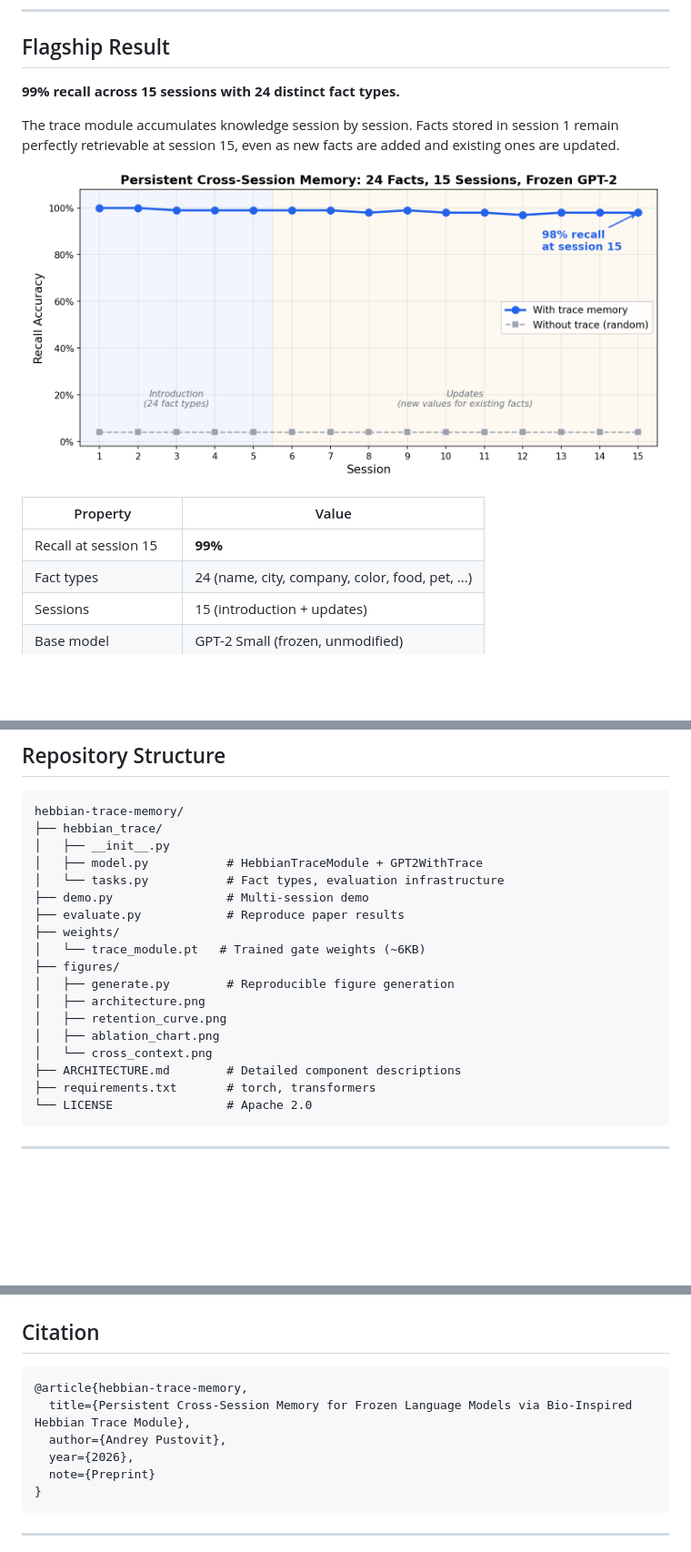
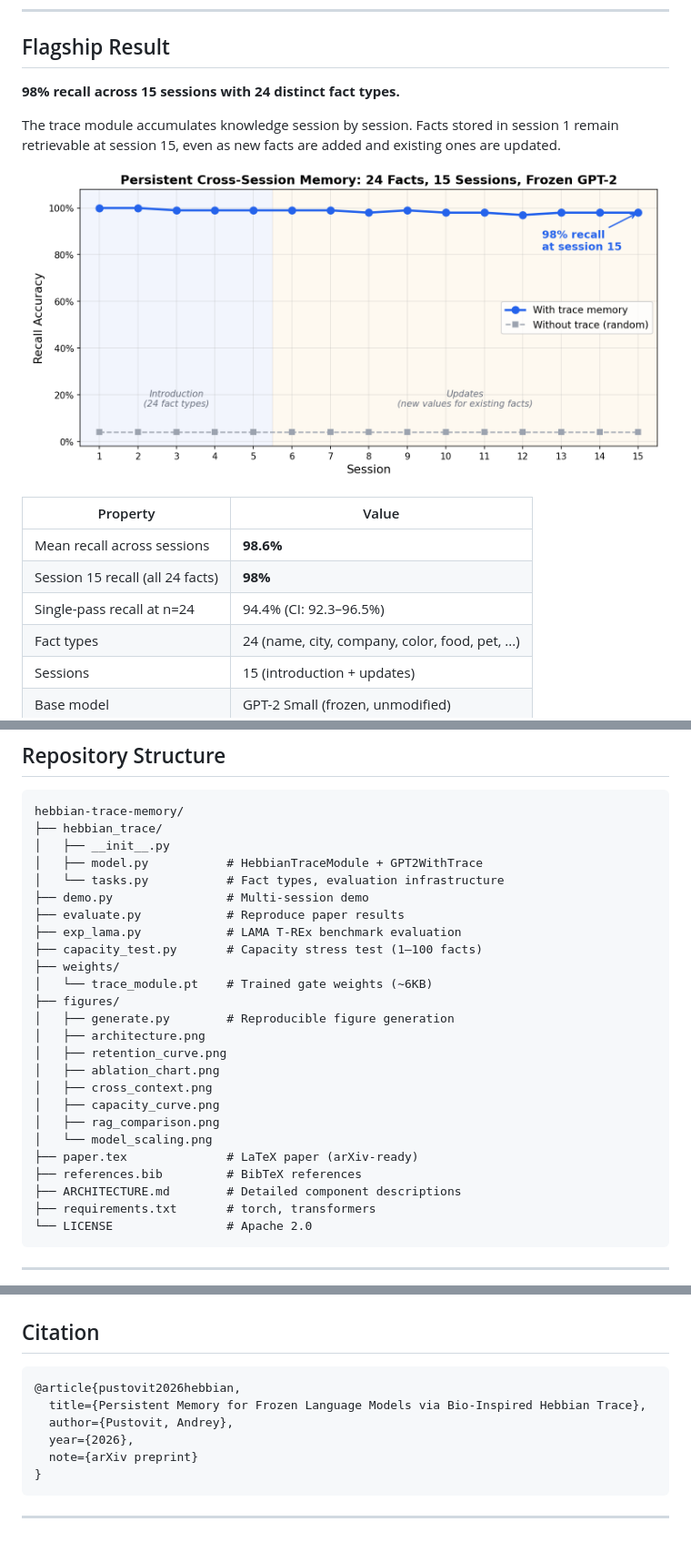
Before and after one commit to cnails/hebbian-trace-memory, a Markdown page: README.md, 3 parts joined by grey strips. Shown at 91% size. Rendered like a GitHub page; blank space fills up the shorter version.

````diff
--- a/README.md
+++ b/README.md
@@ -8,8 +8,8 @@ An external memory module (~1.1M parameters) that attaches to a frozen GPT-2 (12
 
 ## Flagship Result
 
-**99% recall across 15 sessions with 24 distinct fact types.**
+**98% recall across 15 sessions with 24 distinct fact types.**
 
-The trace module accumulates knowledge session by session. Facts stored in session 1 remain perfectly retrievable at session 15, even as new facts are added and existing ones are updated.
+The trace module accumulates knowledge session by session. Facts stored in session 1 remain retrievable at session 15, even as new facts are added and existing ones are updated.
 
 <p align="center">
@@ -18,7 +18,9 @@ The trace module accumulates knowledge session by session. Facts stored in sessi
 
 | Property | Value |
 |----------|-------|
-| Recall at session 15 | **99%** |
+| Mean recall across sessions | **98.6%** |
+| Session 15 recall (all 24 facts) | **98%** |
+| Single-pass recall at n=24 | 94.4% (CI: 92.3–96.5%) |
 | Fact types | 24 (name, city, company, color, food, pet, ...) |
 | Sessions | 15 (introduction + updates) |
 | Base model | GPT-2 Small (frozen, unmodified) |
@@ -134,14 +180,21 @@ hebbian-trace-memory/
 │   └── tasks.py           # Fact types, evaluation infrastructure
 ├── demo.py                # Multi-session demo
 ├── evaluate.py            # Reproduce paper results
+├── exp_lama.py            # LAMA T-REx benchmark evaluation
+├── capacity_test.py       # Capacity stress test (1–100 facts)
 ├── weights/
-│   └── trace_module.pt   # Trained gate weights (~6KB)
+│   └── trace_module.pt    # Trained gate weights (~6KB)
 ├── figures/
 │   ├── generate.py        # Reproducible figure generation
 │   ├── architecture.png
 │   ├── retention_curve.png
 │   ├── ablation_chart.png
-│   └── cross_context.png
+│   ├── cross_context.png
+│   ├── capacity_curve.png
+│   ├── rag_comparison.png
+│   └── model_scaling.png
+├── paper.tex              # LaTeX paper (arXiv-ready)
+├── references.bib         # BibTeX references
 ├── ARCHITECTURE.md        # Detailed component descriptions
 ├── requirements.txt       # torch, transformers
 └── LICENSE                # Apache 2.0
@@ -161,11 +214,11 @@ hebbian-trace-memory/
 ## Citation
 
 ```bibtex
-@article{hebbian-trace-memory,
-  title={Persistent Cross-Session Memory for Frozen Language Models via Bio-Inspired Hebbian Trace Module},
-  author={Andrey Pustovit},
+@article{pustovit2026hebbian,
+  title={Persistent Memory for Frozen Language Models via Bio-Inspired Hebbian Trace},
+  author={Pustovit, Andrey},
   year={2026},
-  note={Preprint}
+  note={arXiv preprint}
 }
 ```
 
````
Also changed, not shown: other parts of README.md (+45 -1 lines).
